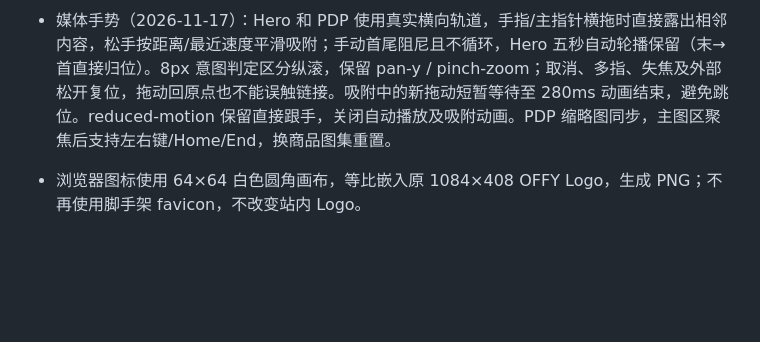
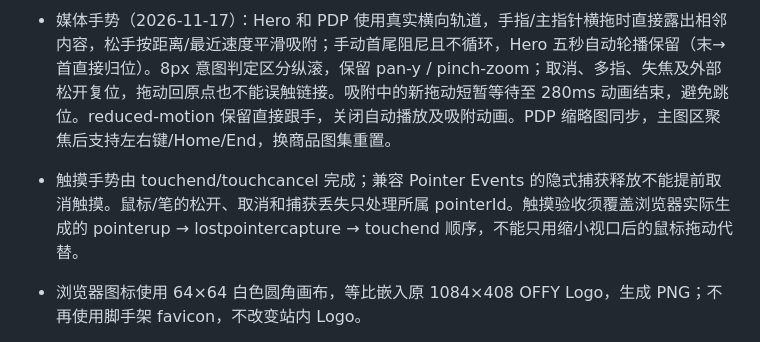
Before and after one commit to perrywang123/offywebsite, a Markdown page: DESIGN.md, the part around the change. GitHub-like rendering; blank space fills up the shorter version.

Commit message:
fix: preserve touch swipes through pointer capture release

```diff
--- a/DESIGN.md
+++ b/DESIGN.md
@@ -25,6 +25,7 @@
 - 手机侧栏保留四个主导航、Shopify 实时系列名和国家入口；Series 子导航仅用 12px 缩进、13px 次级文字及 44px 行高区分，不加框线。可滚动正文的 Help & Support 仅包含 FAQ（/faq）和 Contact Us（/policies/contact）；激活链接照常关闭侧栏。Shipping & returns 不在侧栏展示，页脚和政策页面保留。
 - Hero 五屏沿用原图、原文、原整屏链接和自动轮换/手势；箭头和详情胶囊默认不渲染，无暂停按钮。五屏以同一 CSS Grid 行、每列 100% 宽的自然高度共同撑开，最低为原 3250:2041 比例，不按活动页锁死高度。文字/Logo 和完整摄影主体分区：品牌屏文案在上，促销/系列图片在上；字号变大或换行时整组撑高。手机品牌主/副句约 24/18px（390px），系列副标题至少 12px；促销原两段文案可继续换行。指示条预留独立高度且命中区至少 44px。非活动屏 inert，不进入键盘操作；真实布局以浏览器验证为准。
 - 媒体手势（2026-11-17）：Hero 和 PDP 使用真实横向轨道，手指/主指针横拖时直接露出相邻内容，松手按距离/最近速度平滑吸附；手动首尾阻尼且不循环，Hero 五秒自动轮播保留（末→首直接归位）。8px 意图判定区分纵滚，保留 pan-y / pinch-zoom；取消、多指、失焦及外部松开复位，拖动回原点也不能误触链接。吸附中的新拖动短暂等待至 280ms 动画结束，避免跳位。reduced-motion 保留直接跟手，关闭自动播放及吸附动画。PDP 缩略图同步，主图区聚焦后支持左右键/Home/End，换商品图集重置。
+- 触摸手势由 touchend/touchcancel 完成；兼容 Pointer Events 的隐式捕获释放不能提前取消触摸。鼠标/笔的松开、取消和捕获丢失只处理所属 pointerId。触摸验收须覆盖浏览器实际生成的 pointerup → lostpointercapture → touchend 顺序，不能只用缩小视口后的鼠标拖动代替。
 - 浏览器图标使用 64×64 白色圆角画布，等比嵌入原 1084×408 OFFY Logo，生成 PNG；不再使用脚手架 favicon，不改变站内 Logo。
 - 页面进入动画的 transform 会影响 fixed 定位。PDP 手机购买条使用 sticky bottom-0；上排市场价格与 1 OFFY · 当前币种，下排等宽 Add to Bag 描边 / Buy Now 黑底胶囊，48px 高、10px 间距。桌面在原信息区并列双按钮。立即购买仅当前商品 1 件，不改已有袋子；跳转中禁用两按钮，失败原地重试。预告 quick view Portal 到 body。
 - 购物袋运费提示采用小型线性购物车图标、浅灰竖分隔线与两段灰色说明组合；文字自然换行，与小计和 Checkout 保持明确间距。装饰图标不参与读屏，实际运费仍由 Shopify 结账确定。
```
Also changed, not shown: docs/touch-settling-validation.md (added, +25 -0 lines), docs/design/touch-settling/before-home.jpg (added), docs/design/touch-settling/local-home.jpg (added), docs/design/touch-settling/local-pdp.jpg (added), 14 other files.
